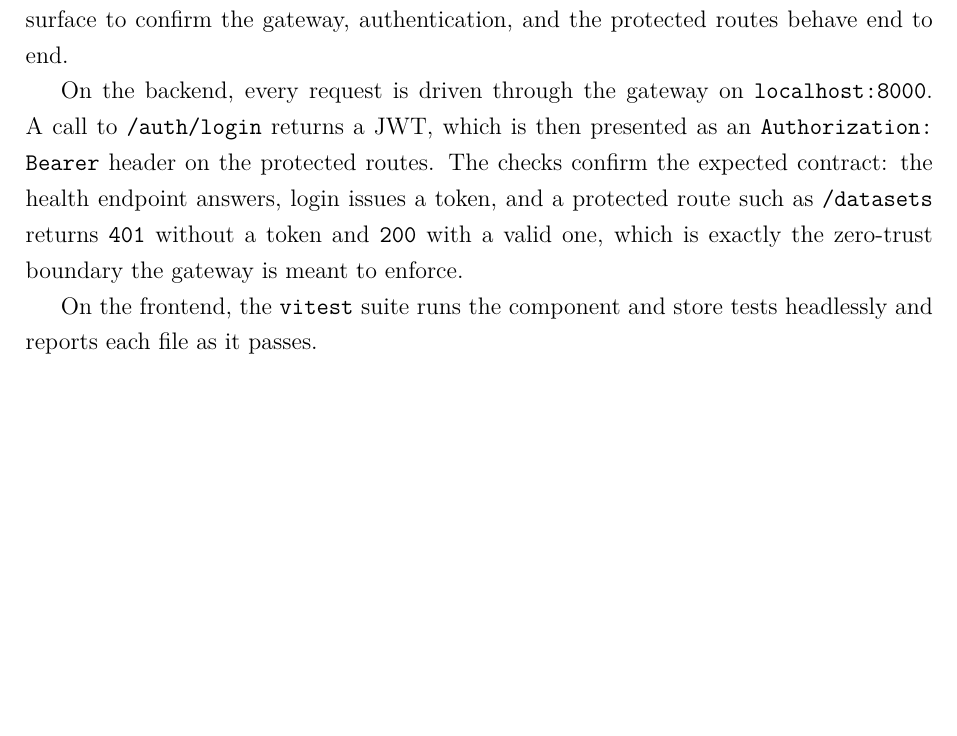
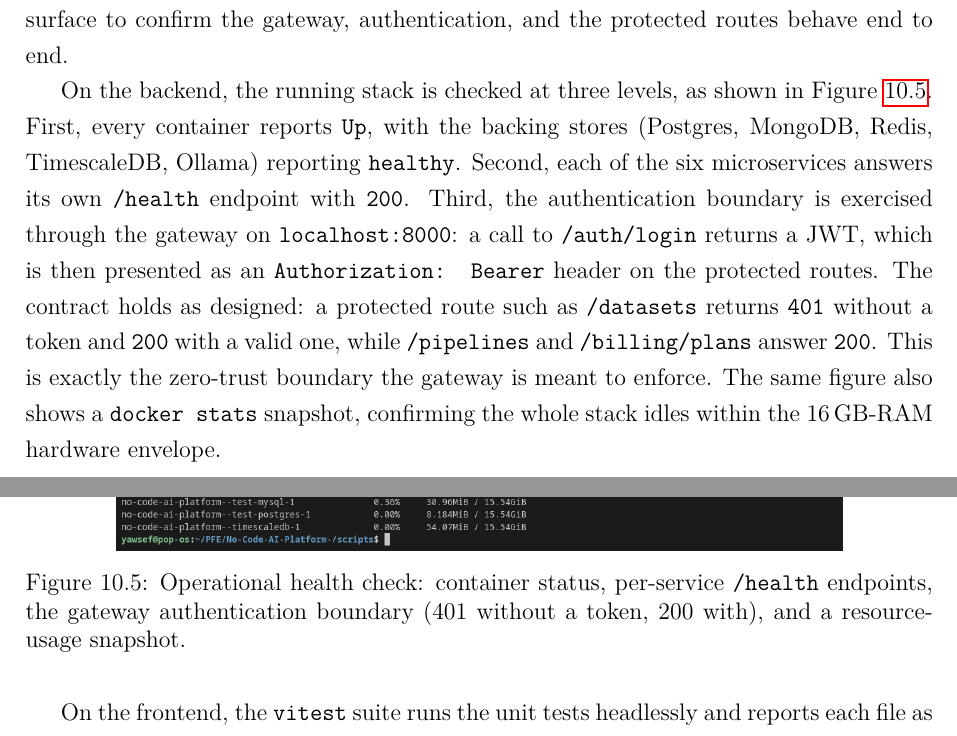
Before and after one commit to WhatIsThePoint/No-Code-AI-Platform-, a LaTeX thesis (finalReportData.tex): part of page 131 of 146 before the commit and two parts of pages 131 and 132 of 148 after it, the two joined at a grey line, cut so that both start at the same text, the shorter picture padded with empty space. Compiled offline with pdfLaTeX.

Commit message:
docs(report): wire backend health-check + frontend vitest screenshots into Testing chapter
Add the operational health-check figure (container status, per-service
/health, gateway auth boundary 401 vs 200, resource snapshot) and the
vitest figure to section 4b, with in-text references. Correct the
frontend wording to describe the actual type-contract unit suite. Add
scripts/report_health_check.sh (read-only operational checks).

```diff
--- a/finalReportData.tex
+++ b/finalReportData.tex
@@ -3642,18 +3642,29 @@ Alongside the automated suites, the running stack was exercised
 directly against its HTTP surface to confirm the gateway, authentication,
 and the protected routes behave end to end.
 
-On the backend, every request is driven through the gateway on
-\texttt{localhost:8000}. A call to \texttt{/auth/login} returns a JWT,
-which is then presented as an \texttt{Authorization: Bearer} header on
-the protected routes. The checks confirm the expected contract: the
-health endpoint answers, login issues a token, and a protected route
-such as \texttt{/datasets} returns \texttt{401} without a token and
-\texttt{200} with a valid one, which is exactly the zero-trust boundary
-the gateway is meant to enforce.
-% [SCREENSHOT NEEDED: api_test_backend.png --- curl run through the gateway: health 200, login returning a token, /datasets 401 (no token) vs 200 (token), /billing/plans]
-
-On the frontend, the \texttt{vitest} suite runs the component and store
-tests headlessly and reports each file as it passes.
-% [SCREENSHOT NEEDED: frontend_vitest.png --- npm test output, all suites passing]
-
-% Once captured, reference the two screenshots here, e.g.\ ``as shown in Figure~\ref{fig:api_test_backend}'' and ``Figure~\ref{fig:frontend_vitest}''.
+On the backend, the running stack is checked at three levels, as shown
+in Figure~\ref{fig:api_test_backend}. First, every container reports
+\texttt{Up}, with the backing stores (Postgres, MongoDB, Redis,
+TimescaleDB, Ollama) reporting \texttt{healthy}. Second, each of the six
+microservices answers its own \texttt{/health} endpoint with
+\texttt{200}. Third, the authentication boundary is exercised through
+the gateway on \texttt{localhost:8000}: a call to \texttt{/auth/login}
+returns a JWT, which is then presented as an
+\texttt{Authorization: Bearer} header on the protected routes. The
+contract holds as designed: a protected route such as
+\texttt{/datasets} returns \texttt{401} without a token and \texttt{200}
+with a valid one, while \texttt{/pipelines} and \texttt{/billing/plans}
+answer \texttt{200}. This is exactly the zero-trust boundary the gateway
+is meant to enforce. The same figure also shows a \texttt{docker stats}
+snapshot, confirming the whole stack idles within the
+$16$\,GB-RAM hardware envelope.
+
+\begin{figure}[H]
+  \centering
+  \includegraphics[width=0.8\textwidth, keepaspectratio]{diagrams/api_test_backend}
+  \caption{Operational health check: container status, per-service \texttt{/health} endpoints, the gateway authentication boundary (401 without a token, 200 with), and a resource-usage snapshot.}
+  \label{fig:api_test_backend}
+\end{figure}
+
+On the frontend, the \texttt{vitest} suite runs the unit tests headlessly
+and reports each file as it passes; the current suite asserts the
```
Also changed, not shown: diagrams/api_test_backend.png (added), diagrams/frontend_vitest.png (added), finalReportData.tex (10 more changed lines), 1 other file.
